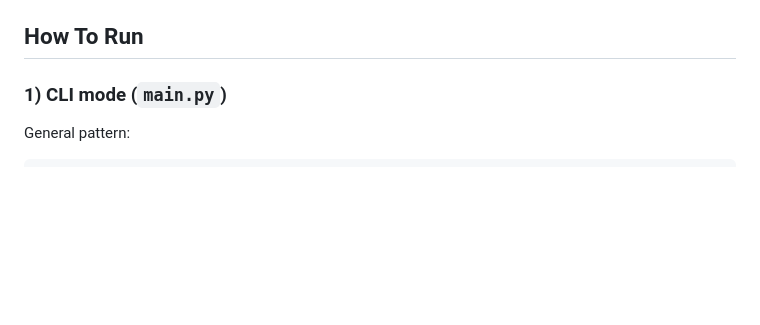
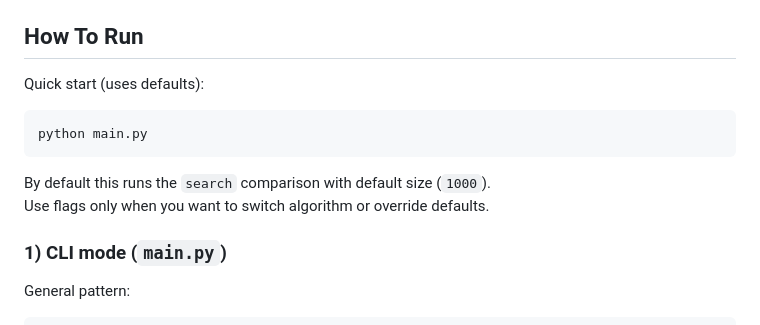
Before and after one commit to VasthaviSreya-Thumu/Comparitive-Analysis, a Markdown page: README.md, the part around one of its changes. Drawn GitHub-style; blank space fills up the shorter version.

````diff
--- a/README.md
+++ b/README.md
@@ -123,6 +133,15 @@ Important:
   - `results/charts/`
 
 ## How To Run
+
+Quick start (uses defaults):
+
+```bash
+python main.py
+```
+
+By default this runs the `search` comparison with default size (`1000`).
+Use flags only when you want to switch algorithm or override defaults.
 
 ### 1) CLI mode (`main.py`)
 
````
Also changed, not shown: other parts of README.md (+53 -0 lines).
